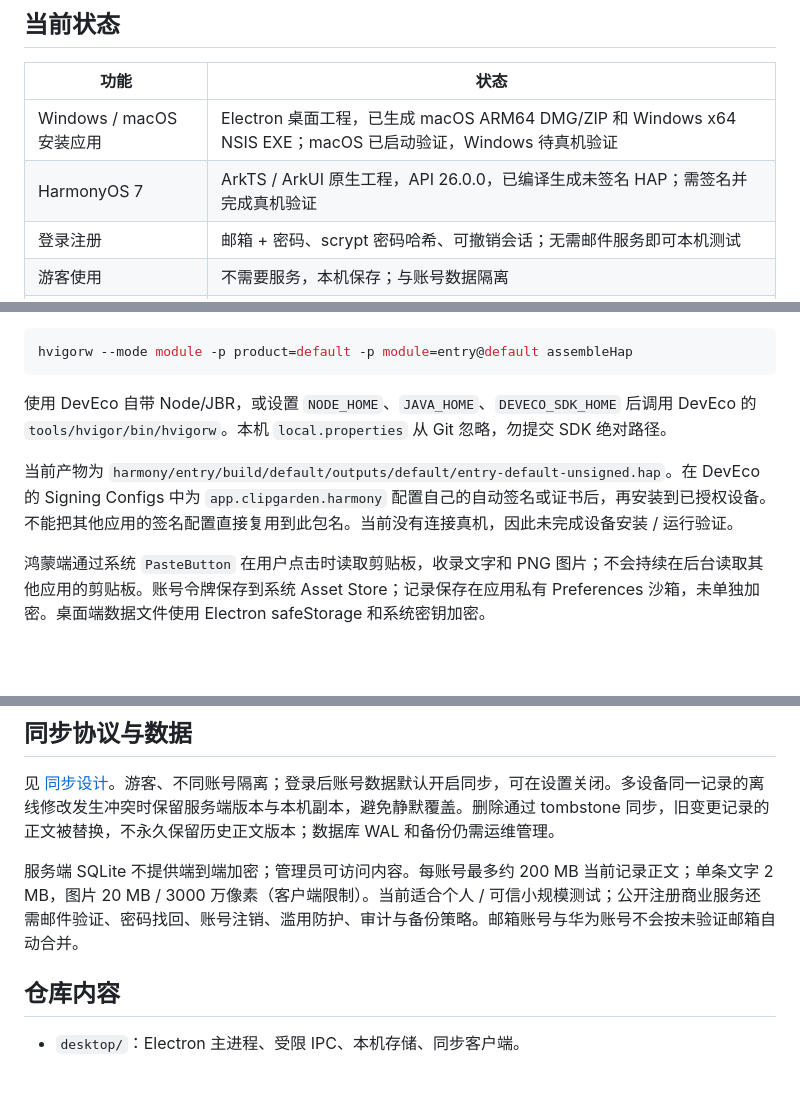
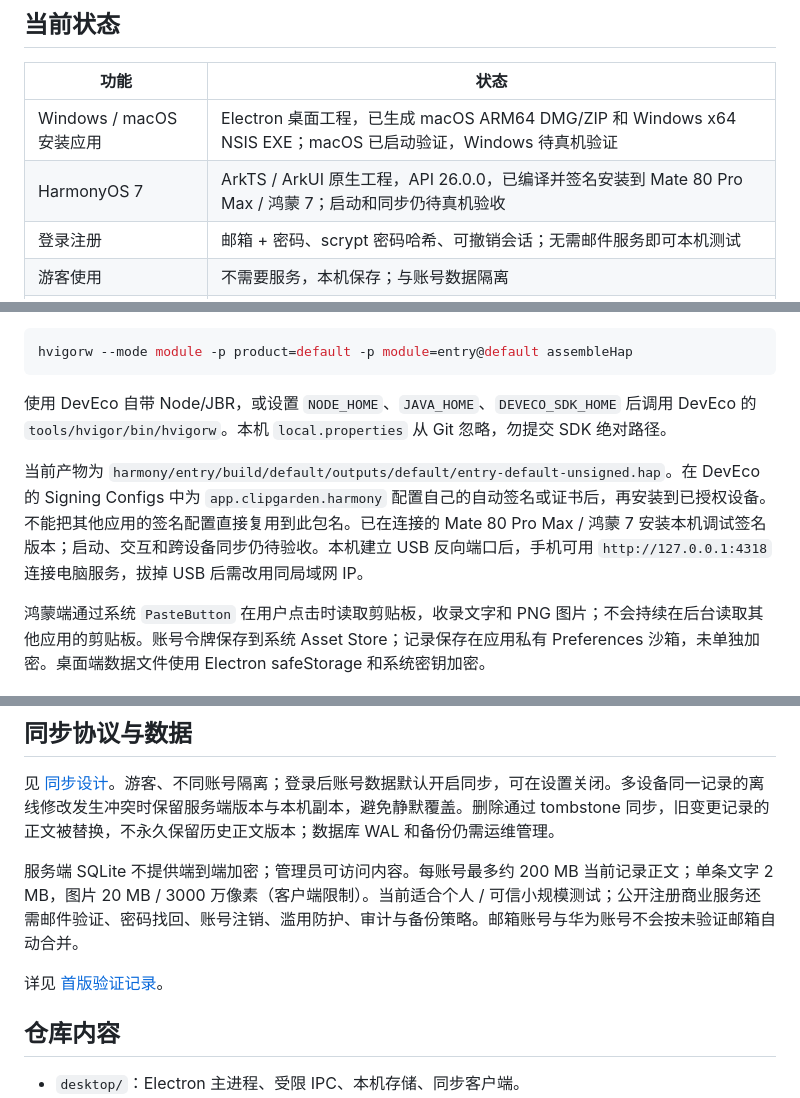
Before and after one commit to Trump-One/clip-garden, a Markdown page: README.md, 3 parts joined by grey strips. GitHub-like rendering; blank space fills up the shorter version.

Commit message:
Document local service and HarmonyOS device installation verification

```diff
--- a/README.md
+++ b/README.md
@@ -9,7 +9,7 @@
 | 功能 | 状态 |
 | --- | --- |
 | Windows / macOS 安装应用 | Electron 桌面工程，已生成 macOS ARM64 DMG/ZIP 和 Windows x64 NSIS EXE；macOS 已启动验证，Windows 待真机验证 |
-| HarmonyOS 7 | ArkTS / ArkUI 原生工程，API 26.0.0，已编译生成未签名 HAP；需签名并完成真机验证 |
+| HarmonyOS 7 | ArkTS / ArkUI 原生工程，API 26.0.0，已编译并签名安装到 Mate 80 Pro Max / 鸿蒙 7；启动和同步仍待真机验收 |
 | 登录注册 | 邮箱 + 密码、scrypt 密码哈希、可撤销会话；无需邮件服务即可本机测试 |
 | 游客使用 | 不需要服务，本机保存；与账号数据隔离 |
 | 游客转账号 | 登录时显式勾选合并，才移动并上传游客记录 |
@@ -71,7 +71,7 @@ hvigorw --mode module -p product=default -p module=entry@default assembleHap
 
 使用 DevEco 自带 Node/JBR，或设置 `NODE_HOME`、`JAVA_HOME`、`DEVECO_SDK_HOME` 后调用 DevEco 的 `tools/hvigor/bin/hvigorw`。本机 `local.properties` 从 Git 忽略，勿提交 SDK 绝对路径。
 
-当前产物为 `harmony/entry/build/default/outputs/default/entry-default-unsigned.hap`。在 DevEco 的 Signing Configs 中为 `app.clipgarden.harmony` 配置自己的自动签名或证书后，再安装到已授权设备。不能把其他应用的签名配置直接复用到此包名。当前没有连接真机，因此未完成设备安装 / 运行验证。
+当前产物为 `harmony/entry/build/default/outputs/default/entry-default-unsigned.hap`。在 DevEco 的 Signing Configs 中为 `app.clipgarden.harmony` 配置自己的自动签名或证书后，再安装到已授权设备。不能把其他应用的签名配置直接复用到此包名。已在连接的 Mate 80 Pro Max / 鸿蒙 7 安装本机调试签名版本；启动、交互和跨设备同步仍待验收。本机建立 USB 反向端口后，手机可用 `http://127.0.0.1:4318` 连接电脑服务，拔掉 USB 后需改用同局域网 IP。
 
 鸿蒙端通过系统 `PasteButton` 在用户点击时读取剪贴板，收录文字和 PNG 图片；不会持续在后台读取其他应用的剪贴板。账号令牌保存到系统 Asset Store；记录保存在应用私有 Preferences 沙箱，未单独加密。桌面端数据文件使用 Electron safeStorage 和系统密钥加密。
 
@@ -87,6 +87,8 @@ hvigorw --mode module -p product=default -p module=entry@default assembleHap
 
 服务端 SQLite 不提供端到端加密；管理员可访问内容。每账号最多约 200 MB 当前记录正文；单条文字 2 MB，图片 20 MB / 3000 万像素（客户端限制）。当前适合个人 / 可信小规模测试；公开注册商业服务还需邮件验证、密码找回、账号注销、滥用防护、审计与备份策略。邮箱账号与华为账号不会按未验证邮箱自动合并。
 
+详见 [首版验证记录](docs/verification.md)。
+
 ## 仓库内容
 
 - `desktop/`：Electron 主进程、受限 IPC、本机存储、同步客户端。
```
Also changed, not shown: docs/verification.md (added, +15 -0 lines).
